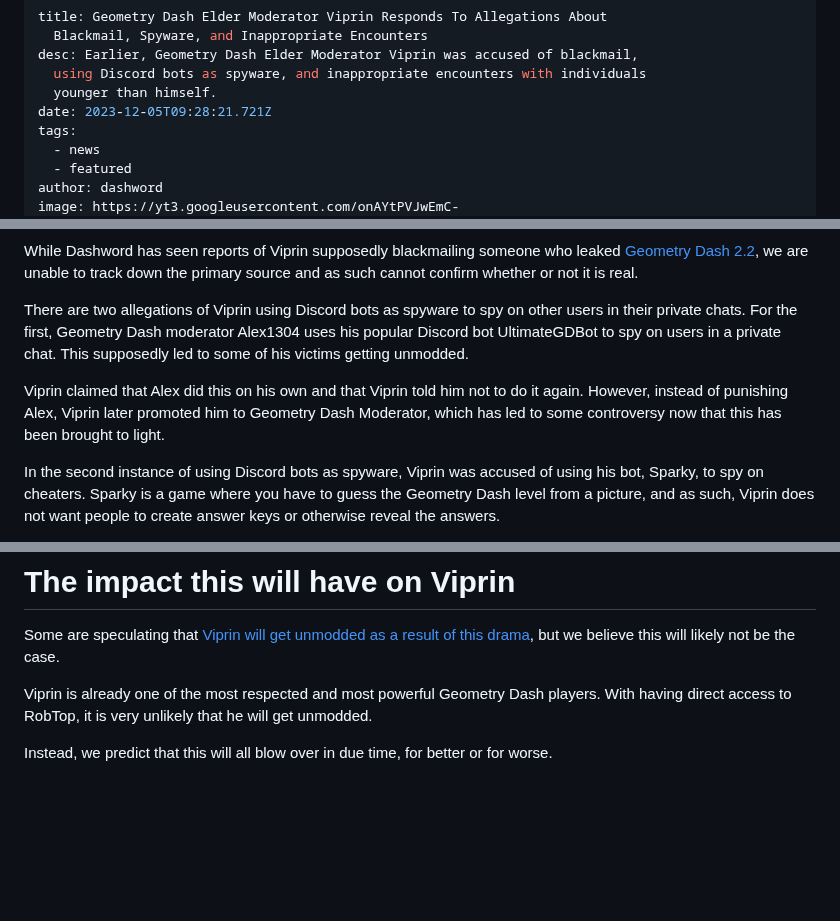
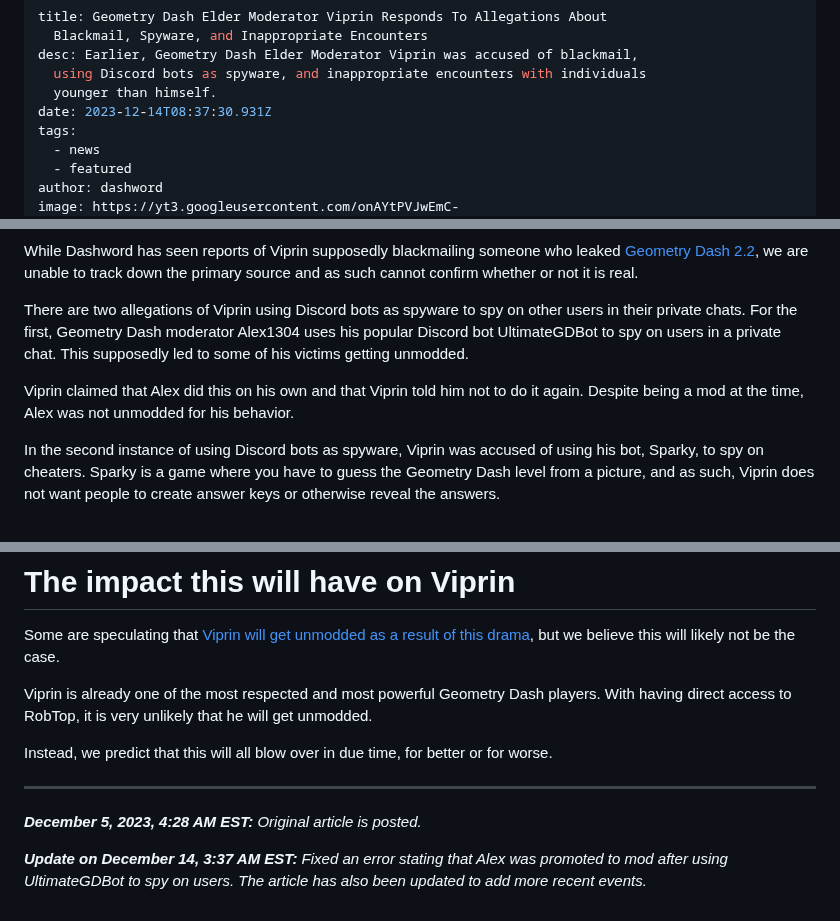
Before and after one commit to MoldyMacaroniX/dashword.net, a Markdown page: _src/posts/geometry-dash-elder-moderator-viprin-responds-to-allegations-about-blackmail-spyware-and-inappropriate-encounters.md, 3 parts joined by grey strips. Drawn GitHub-style; blank space fills up the shorter version.

Commit message:
Update Posts “geometry-dash-elder-moderator-viprin-responds-to-allegations-about-blackmail-spyware-and-inappropriate-encounters”

```diff
--- a/_src/posts/geometry-dash-elder-moderator-viprin-responds-to-allegations-about-blackmail-spyware-and-inappropriate-encounters.md
+++ b/_src/posts/geometry-dash-elder-moderator-viprin-responds-to-allegations-about-blackmail-spyware-and-inappropriate-encounters.md
@@ -4,7 +4,7 @@ title: Geometry Dash Elder Moderator Viprin Responds To Allegations About
 desc: Earlier, Geometry Dash Elder Moderator Viprin was accused of blackmail,
   using Discord bots as spyware, and inappropriate encounters with individuals
   younger than himself.
-date: 2023-12-05T09:28:21.721Z
+date: 2023-12-14T08:37:30.931Z
 tags:
   - news
   - featured
@@ -28,7 +28,7 @@ While Dashword has seen reports of Viprin supposedly blackmailing someone who le
 
 There are two allegations of Viprin using Discord bots as spyware to spy on other users in their private chats. For the first, Geometry Dash moderator Alex1304 uses his popular Discord bot UltimateGDBot to spy on users in a private chat. This supposedly led to some of his victims getting unmodded.
 
-Viprin claimed that Alex did this on his own and that Viprin told him not to do it again. However, instead of punishing Alex, Viprin later promoted him to Geometry Dash Moderator, which has led to some controversy now that this has been brought to light.
+Viprin claimed that Alex did this on his own and that Viprin told him not to do it again. Despite being a mod at the time, Alex was not unmodded for his behavior.
 
 In the second instance of using Discord bots as spyware, Viprin was accused of using his bot, Sparky, to spy on cheaters. Sparky is a game where you have to guess the Geometry Dash level from a picture, and as such, Viprin does not want people to create answer keys or otherwise reveal the answers.
 
@@ -57,3 +57,9 @@ Some are speculating that [Viprin will get unmodded as a result of this drama](h
 Viprin is already one of the most respected and most powerful Geometry Dash players. With having direct access to RobTop, it is very unlikely that he will get unmodded.
 
 Instead, we predict that this will all blow over in due time, for better or for worse.
+
+---
+
+_**December 5, 2023, 4:28 AM EST:** Original article is posted._
+
+_**Update on December 14, 3:37 AM EST:** Fixed an error stating that Alex was promoted to mod after using UltimateGDBot to spy on users. The article has also been updated to add more recent events._
```
Also changed, not shown: other parts of _src/posts/geometry-dash-elder-moderator-viprin-responds-to-allegations-about-blackmail-spyware-and-inappropriate-encounters.md (+1 -1 lines).
